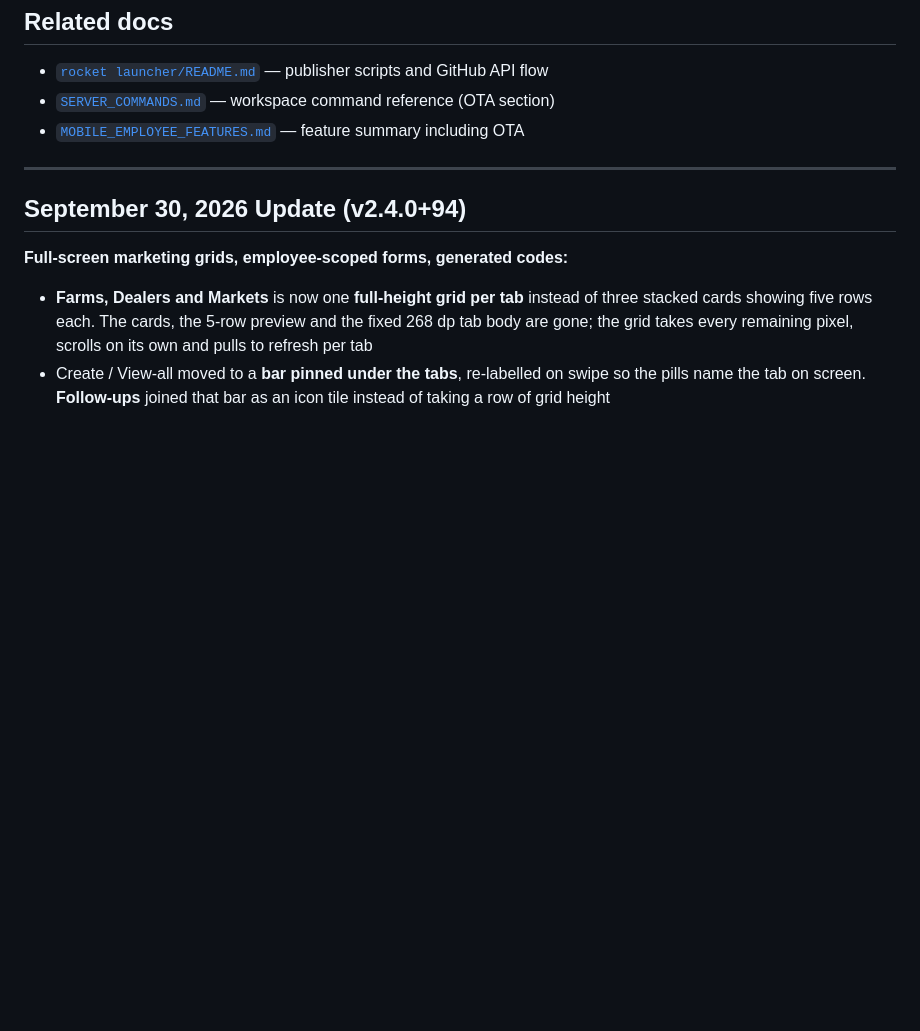
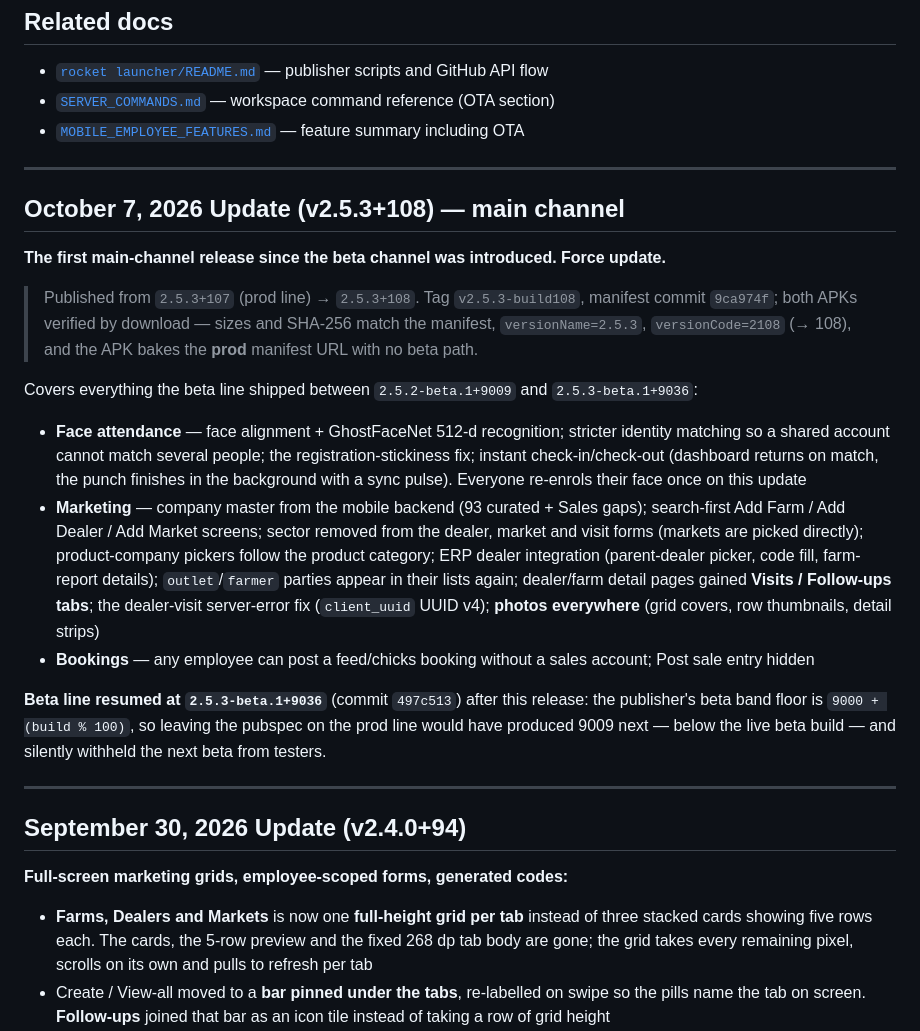
Before and after one commit to Tanvirshibli/Attandance_App, a Markdown page: docs/OTA_UPDATES.md, the part around one of its changes. GitHub-like rendering; blank space fills up the shorter version.

Commit message:
Record the 2.5.3+108 main-channel release in the OTA log
- dated section covering the 9009 -> 9036 beta delta, the verification evidence and the beta-line resume

Co-authored-by: CommandCodeBot <noreply@commandcode.ai>

```diff
--- a/docs/OTA_UPDATES.md
+++ b/docs/OTA_UPDATES.md
@@ -298,6 +298,22 @@ After publishing build **N**:
 
 ---
 
+## October 7, 2026 Update (v2.5.3+108) — main channel
+
+**The first main-channel release since the beta channel was introduced. Force update.**
+
+> Published from `2.5.3+107` (prod line) → `2.5.3+108`. Tag `v2.5.3-build108`, manifest commit `9ca974f`; both APKs verified by download — sizes and SHA-256 match the manifest, `versionName=2.5.3`, `versionCode=2108` (→ 108), and the APK bakes the **prod** manifest URL with no beta path.
+
+Covers everything the beta line shipped between `2.5.2-beta.1+9009` and `2.5.3-beta.1+9036`:
+
+- **Face attendance** — face alignment + GhostFaceNet 512-d recognition; stricter identity matching so a shared account cannot match several people; the registration-stickiness fix; instant check-in/check-out (dashboard returns on match, the punch finishes in the background with a sync pulse). Everyone re-enrols their face once on this update
+- **Marketing** — company master from the mobile backend (93 curated + Sales gaps); search-first Add Farm / Add Dealer / Add Market screens; sector removed from the dealer, market and visit forms (markets are picked directly); product-company pickers follow the product category; ERP dealer integration (parent-dealer picker, code fill, farm-report details); `outlet`/`farmer` parties appear in their lists again; dealer/farm detail pages gained **Visits / Follow-ups tabs**; the dealer-visit server-error fix (`client_uuid` UUID v4); **photos everywhere** (grid covers, row thumbnails, detail strips)
+- **Bookings** — any employee can post a feed/chicks booking without a sales account; Post sale entry hidden
+
+**Beta line resumed at `2.5.3-beta.1+9036`** (commit `497c513`) after this release: the publisher's beta band floor is `9000 + (build % 100)`, so leaving the pubspec on the prod line would have produced 9009 next — below the live beta build — and silently withheld the next beta from testers.
+
+---
+
 ## September 30, 2026 Update (v2.4.0+94)
 
 **Full-screen marketing grids, employee-scoped forms, generated codes:**
```
Also changed, not shown: other parts of docs/OTA_UPDATES.md (+1 -1 lines).
